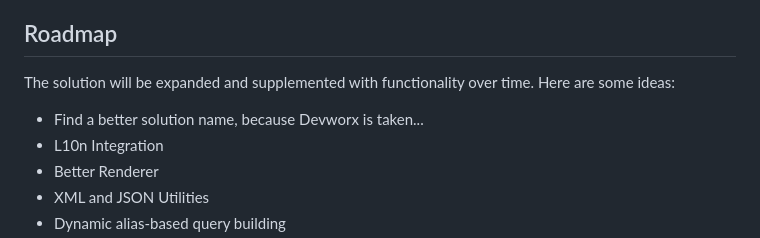
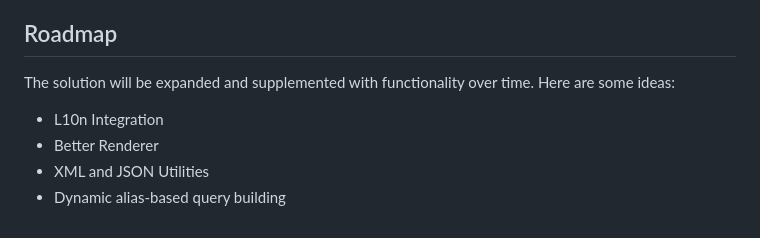
Before and after one commit to floriankuehl/devworx, a Markdown page: README.md, the part around the change. GitHub-like rendering.

```diff
--- a/README.md
+++ b/README.md
@@ -11,7 +11,6 @@
 <h2>Roadmap</h2>
 <p>The solution will be expanded and supplemented with functionality over time. Here are some ideas:</p>
 <ul>
-  <li>Find a better solution name, because Devworx is taken...</li>
   <li>L10n Integration</li>
   <li>Better Renderer</li>
   <li>XML and JSON Utilities</li>
```
